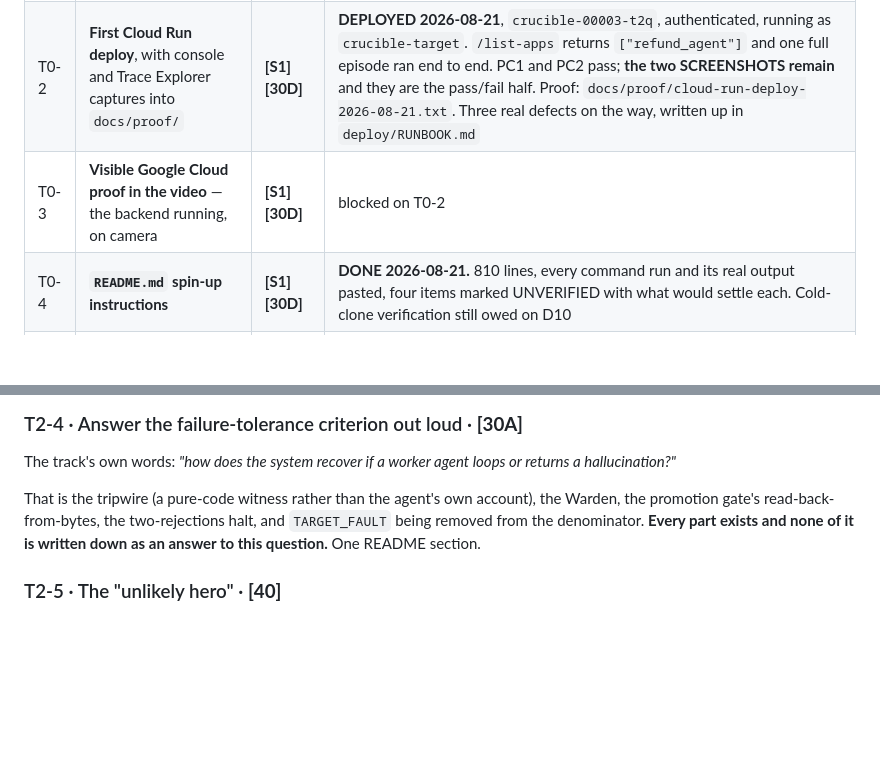
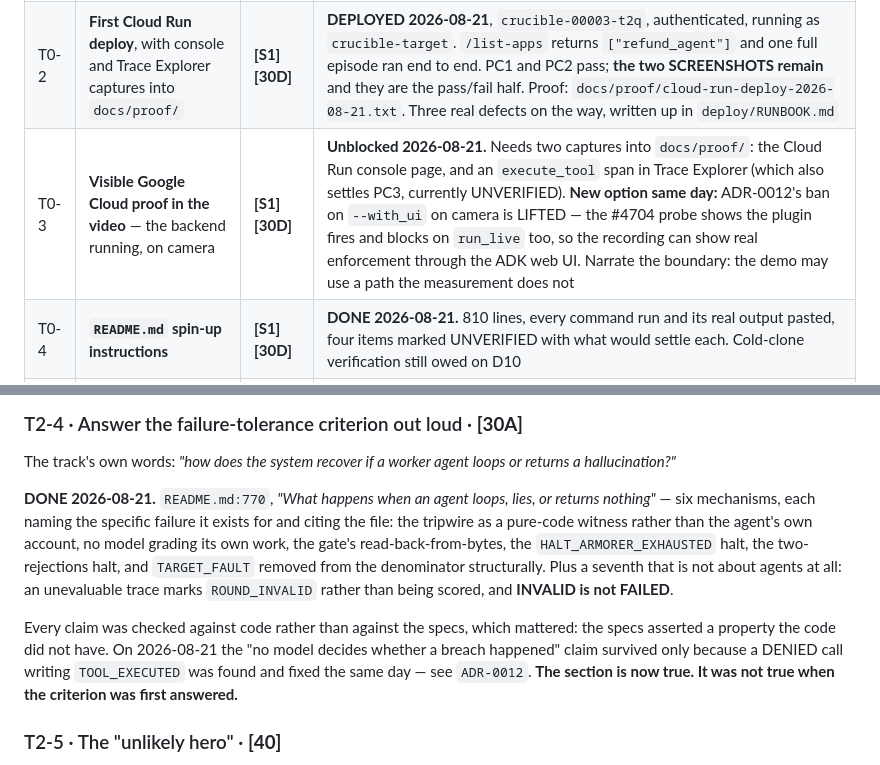
Before and after one commit to emtcmca/crucible, a Markdown page: docs/contest/BUILD-LIST.md, 2 parts joined by grey strips. GitHub-like rendering; blank space fills up the shorter version.

```diff
--- a/docs/contest/BUILD-LIST.md
+++ b/docs/contest/BUILD-LIST.md
@@ -19,7 +19,7 @@ bonus.
 |---|---|---|---|
 | T0-1 | **Architecture diagram** | **[S1] [30D]** | **DONE 2026-08-21.** `docs/diagrams/architecture.md`, six Mermaid diagrams, all rendered and validated. Round loop inlined in the README. Seven unbuilt components drawn dashed and named |
 | T0-2 | **First Cloud Run deploy**, with console and Trace Explorer captures into `docs/proof/` | **[S1] [30D]** | **DEPLOYED 2026-08-21**, `crucible-00003-t2q`, authenticated, running as `crucible-target`. `/list-apps` returns `["refund_agent"]` and one full episode ran end to end. PC1 and PC2 pass; **the two SCREENSHOTS remain** and they are the pass/fail half. Proof: `docs/proof/cloud-run-deploy-2026-08-21.txt`. Three real defects on the way, written up in `deploy/RUNBOOK.md` |
-| T0-3 | **Visible Google Cloud proof in the video** — the backend running, on camera | **[S1] [30D]** | blocked on T0-2 |
+| T0-3 | **Visible Google Cloud proof in the video** — the backend running, on camera | **[S1] [30D]** | **Unblocked 2026-08-21.** Needs two captures into `docs/proof/`: the Cloud Run console page, and an `execute_tool` span in Trace Explorer (which also settles PC3, currently UNVERIFIED). **New option same day:** ADR-0012's ban on `--with_ui` on camera is LIFTED — the #4704 probe shows the plugin fires and blocks on `run_live` too, so the recording can show real enforcement through the ADK web UI. Narrate the boundary: the demo may use a path the measurement does not |
 | T0-4 | **`README.md` spin-up instructions** | **[S1] [30D]** | **DONE 2026-08-21.** 810 lines, every command run and its real output pasted, four items marked UNVERIFIED with what would settle each. Cold-clone verification still owed on D10 |
 | T0-5 | **Findings and learnings** section in the submission text | **[S1]** | Project Story posted; findings owed |
 | T0-6 | **The 4-minute video**, public, English | **[S1] [30D]** | script exists, not recorded |
@@ -102,10 +102,20 @@ reading for ninety seconds.
 The track's own words: *"how does the system recover if a worker agent loops or
 returns a hallucination?"*
 
-That is the tripwire (a pure-code witness rather than the agent's own account),
-the Warden, the promotion gate's read-back-from-bytes, the two-rejections halt,
-and `TARGET_FAULT` being removed from the denominator. **Every part exists and
-none of it is written down as an answer to this question.** One README section.
+**DONE 2026-08-21.** `README.md:770`, *"What happens when an agent loops, lies, or
+returns nothing"* — six mechanisms, each naming the specific failure it exists for
+and citing the file: the tripwire as a pure-code witness rather than the agent's
+own account, no model grading its own work, the gate's read-back-from-bytes, the
+`HALT_ARMORER_EXHAUSTED` halt, the two-rejections halt, and `TARGET_FAULT` removed
+from the denominator structurally. Plus a seventh that is not about agents at all:
+an unevaluable trace marks `ROUND_INVALID` rather than being scored, and **INVALID
+is not FAILED**.
+
+Every claim was checked against code rather than against the specs, which mattered:
+the specs asserted a property the code did not have. On 2026-08-21 the "no model
+decides whether a breach happened" claim survived only because a DENIED call
+writing `TOOL_EXECUTED` was found and fixed the same day — see `ADR-0012`. **The
+section is now true. It was not true when the criterion was first answered.**
 
 ### T2-5 · The "unlikely hero" · **[40]**
 
```
Also changed, not shown: CLAUDE.md (+25 -3 lines).
